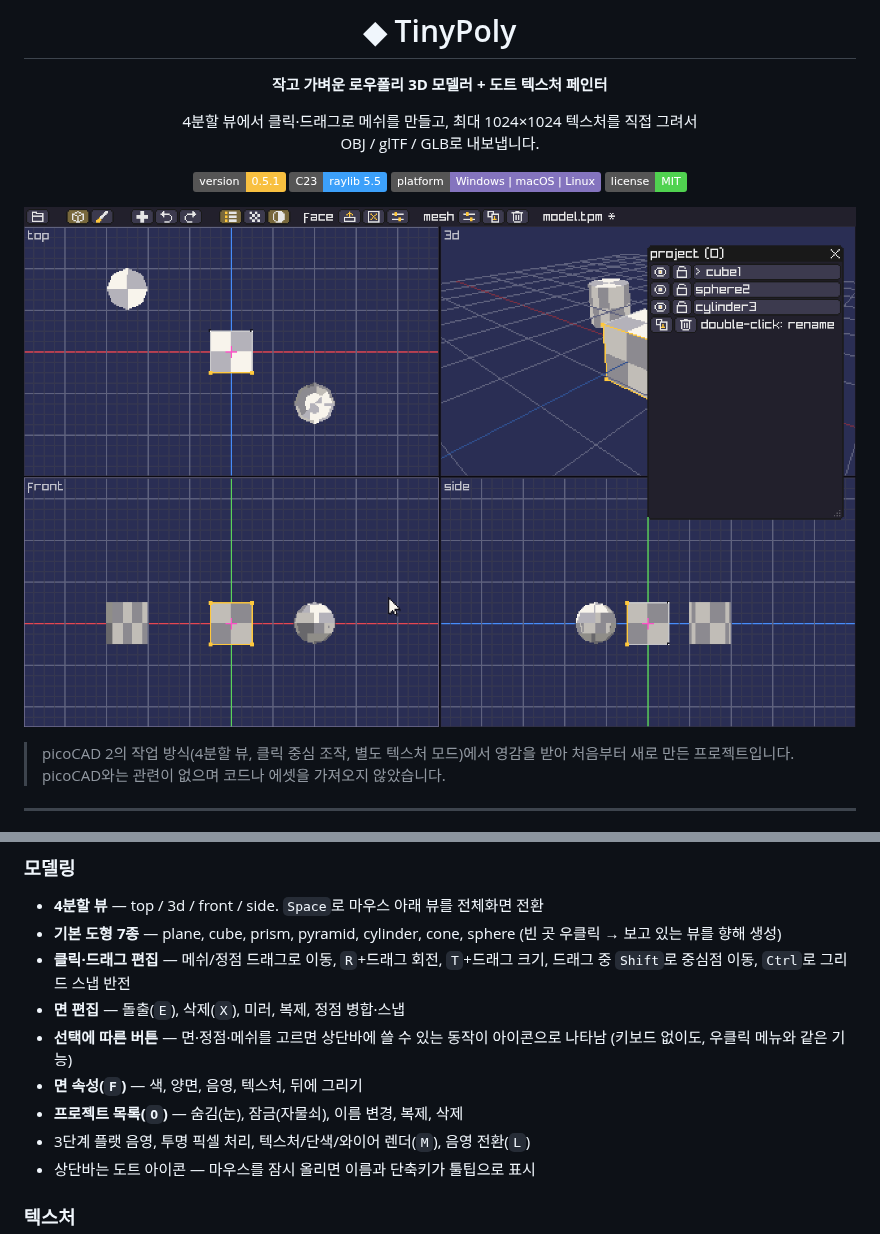
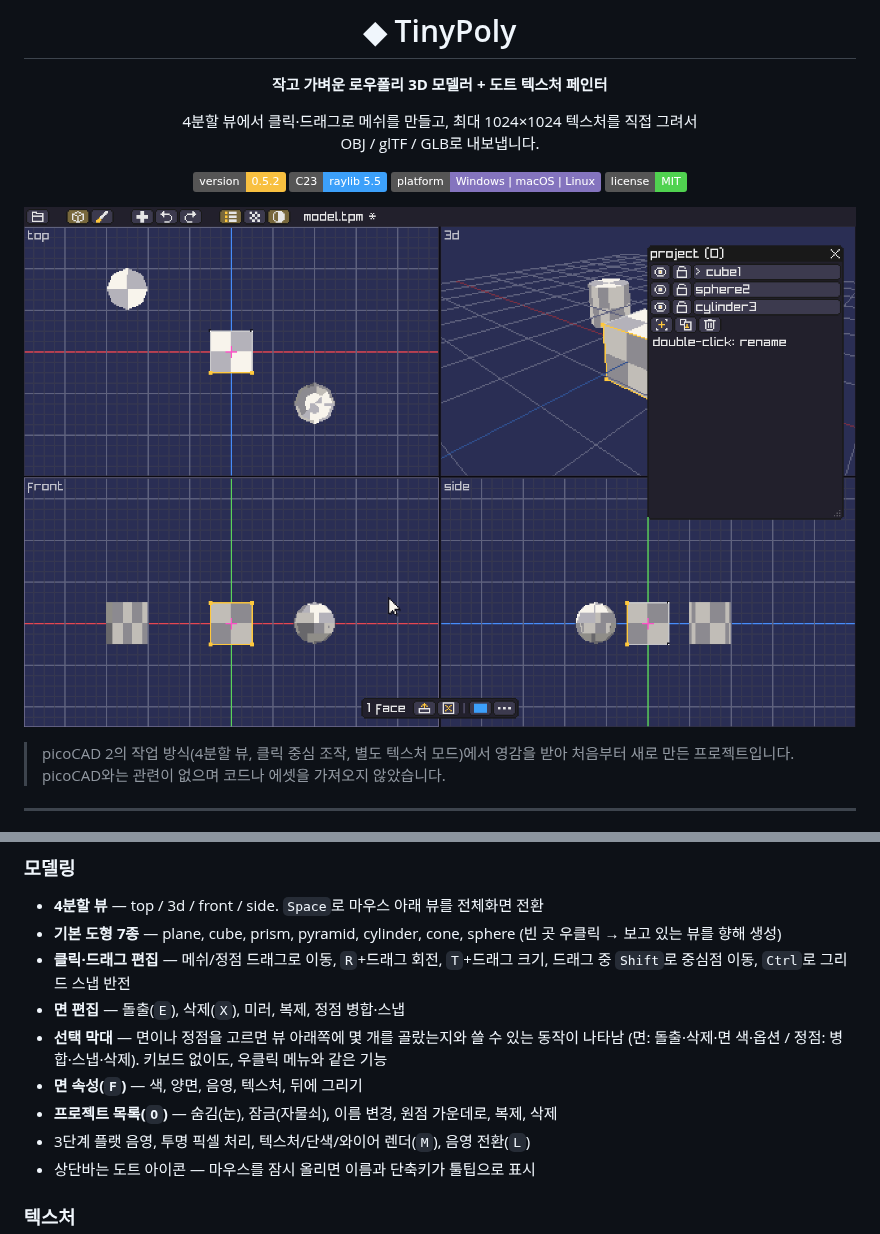
Before and after one commit to minkee009/TinyPoly, a Markdown page: README.md, 2 parts joined by grey strips. Drawn GitHub-style; pictures changed too: docs/model.png; badges without logos.

```diff
--- a/README.md
+++ b/README.md
@@ -7,7 +7,7 @@
 4분할 뷰에서 클릭·드래그로 메쉬를 만들고, 최대 1024×1024 텍스처를 직접 그려서<br>
 OBJ / glTF / GLB로 내보냅니다.
 
-![version](https://img.shields.io/badge/version-0.5.1-f8c040)
+![version](https://img.shields.io/badge/version-0.5.2-f8c040)
 ![language](https://img.shields.io/badge/C23-raylib%205.5-3ca0fa)
 ![platform](https://img.shields.io/badge/platform-Windows%20%7C%20macOS%20%7C%20Linux-8474be)
 ![license](https://img.shields.io/badge/license-MIT-50d250)
@@ -28,9 +28,9 @@ OBJ / glTF / GLB로 내보냅니다.
 - **기본 도형 7종** — plane, cube, prism, pyramid, cylinder, cone, sphere (빈 곳 우클릭 → 보고 있는 뷰를 향해 생성)
 - **클릭·드래그 편집** — 메쉬/정점 드래그로 이동, `R`+드래그 회전, `T`+드래그 크기, 드래그 중 `Shift`로 중심점 이동, `Ctrl`로 그리드 스냅 반전
 - **면 편집** — 돌출(`E`), 삭제(`X`), 미러, 복제, 정점 병합·스냅
-- **선택에 따른 버튼** — 면·정점·메쉬를 고르면 상단바에 쓸 수 있는 동작이 아이콘으로 나타남 (키보드 없이도, 우클릭 메뉴와 같은 기능)
+- **선택 막대** — 면이나 정점을 고르면 뷰 아래쪽에 몇 개를 골랐는지와 쓸 수 있는 동작이 나타남 (면: 돌출·삭제·면 색·옵션 / 정점: 병합·스냅·삭제). 키보드 없이도, 우클릭 메뉴와 같은 기능
 - **면 속성(`F`)** — 색, 양면, 음영, 텍스처, 뒤에 그리기
-- **프로젝트 목록(`O`)** — 숨김(눈), 잠금(자물쇠), 이름 변경, 복제, 삭제
+- **프로젝트 목록(`O`)** — 숨김(눈), 잠금(자물쇠), 이름 변경, 원점 가운데로, 복제, 삭제
 - 3단계 플랫 음영, 투명 픽셀 처리, 텍스처/단색/와이어 렌더(`M`), 음영 전환(`L`)
 - 상단바는 도트 아이콘 — 마우스를 잠시 올리면 이름과 단축키가 툴팁으로 표시
 
```
Also changed, not shown: 5 other files.
